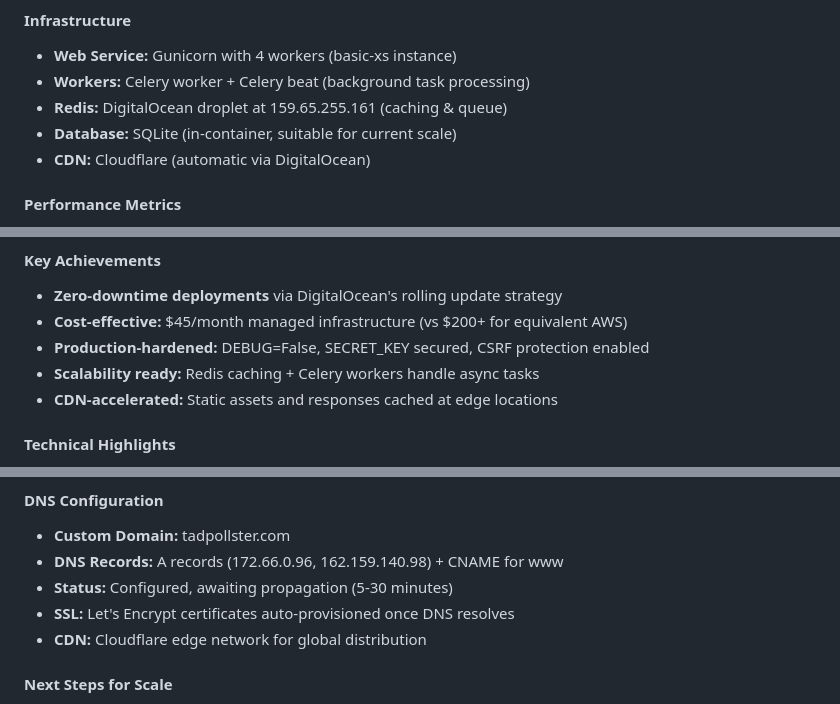
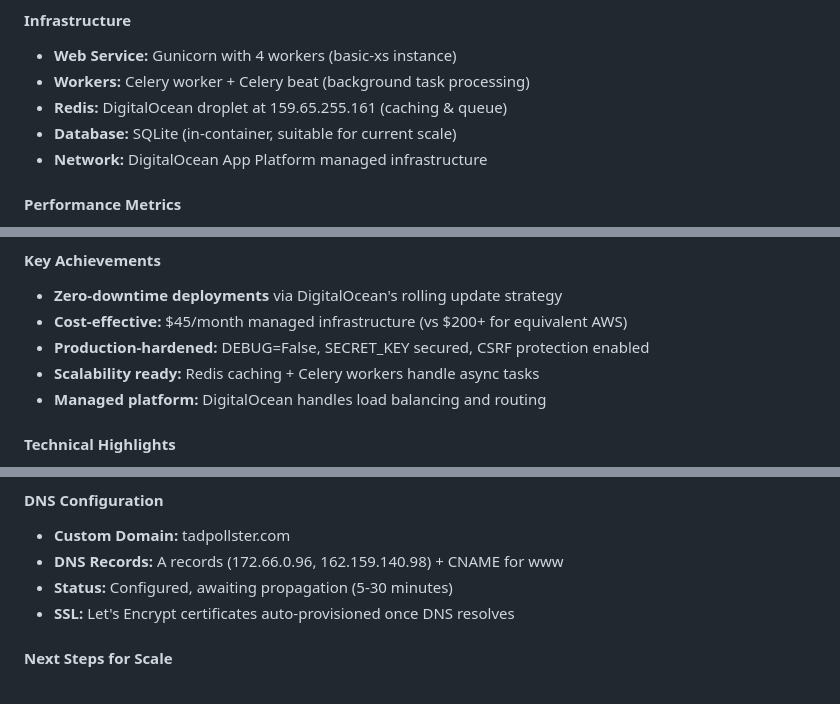
Before and after one commit to savantlab/taxbudget, a Markdown page: README.md, 3 parts joined by grey strips. Drawn GitHub-style.

Commit message:
Remove incorrect Cloudflare CDN reference
DigitalOcean App Platform handles routing, not explicit Cloudflare CDN

Co-Authored-By: Warp <agent@warp.dev>

```diff
--- a/README.md
+++ b/README.md
@@ -263,7 +263,7 @@ This app is production-ready and optimized for scale:
 - **Workers:** Celery worker + Celery beat (background task processing)
 - **Redis:** DigitalOcean droplet at 159.65.255.161 (caching & queue)
 - **Database:** SQLite (in-container, suitable for current scale)
-- **CDN:** Cloudflare (automatic via DigitalOcean)
+- **Network:** DigitalOcean App Platform managed infrastructure
 
 #### Performance Metrics
 - **Cold Start:** < 2 minutes from code push to live
@@ -277,7 +277,7 @@ This app is production-ready and optimized for scale:
 - **Cost-effective:** $45/month managed infrastructure (vs $200+ for equivalent AWS)
 - **Production-hardened:** DEBUG=False, SECRET_KEY secured, CSRF protection enabled
 - **Scalability ready:** Redis caching + Celery workers handle async tasks
-- **CDN-accelerated:** Static assets and responses cached at edge locations
+- **Managed platform:** DigitalOcean handles load balancing and routing
 
 #### Technical Highlights
 - **Django 6.0** with production WSGI configuration
@@ -300,7 +300,6 @@ This app is production-ready and optimized for scale:
 - **DNS Records:** A records (172.66.0.96, 162.159.140.98) + CNAME for www
 - **Status:** Configured, awaiting propagation (5-30 minutes)
 - **SSL:** Let's Encrypt certificates auto-provisioned once DNS resolves
-- **CDN:** Cloudflare edge network for global distribution
 
 #### Next Steps for Scale
 - Switch to managed PostgreSQL for multi-instance deployments
```
